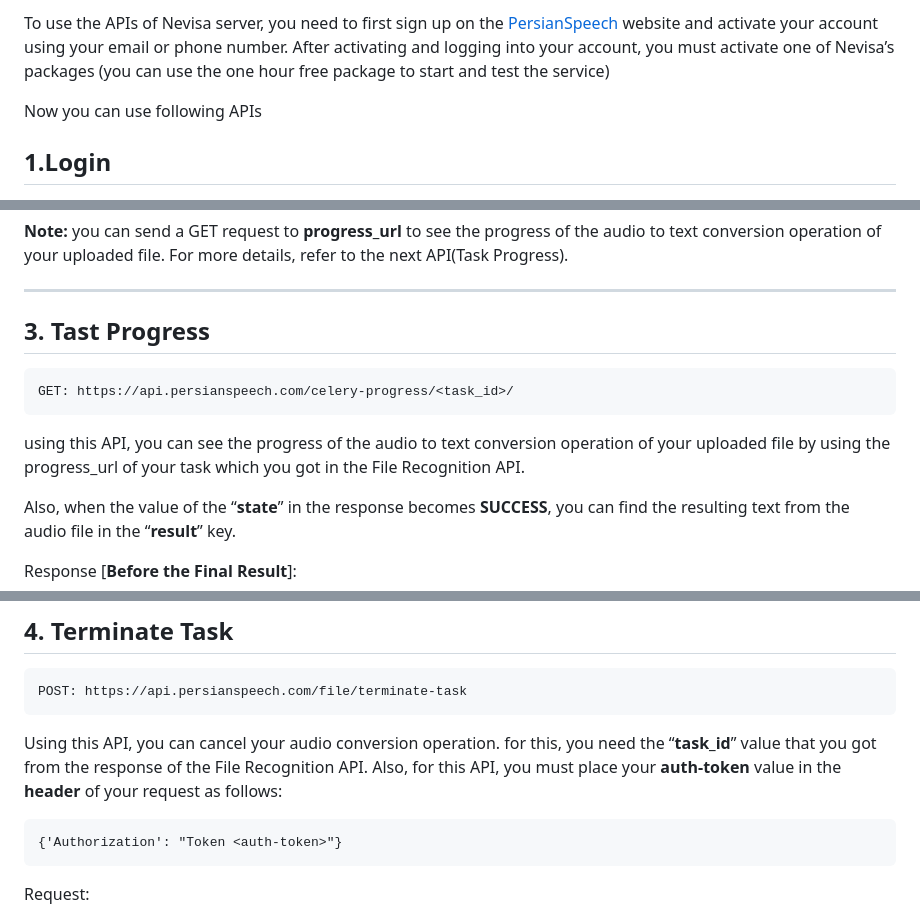
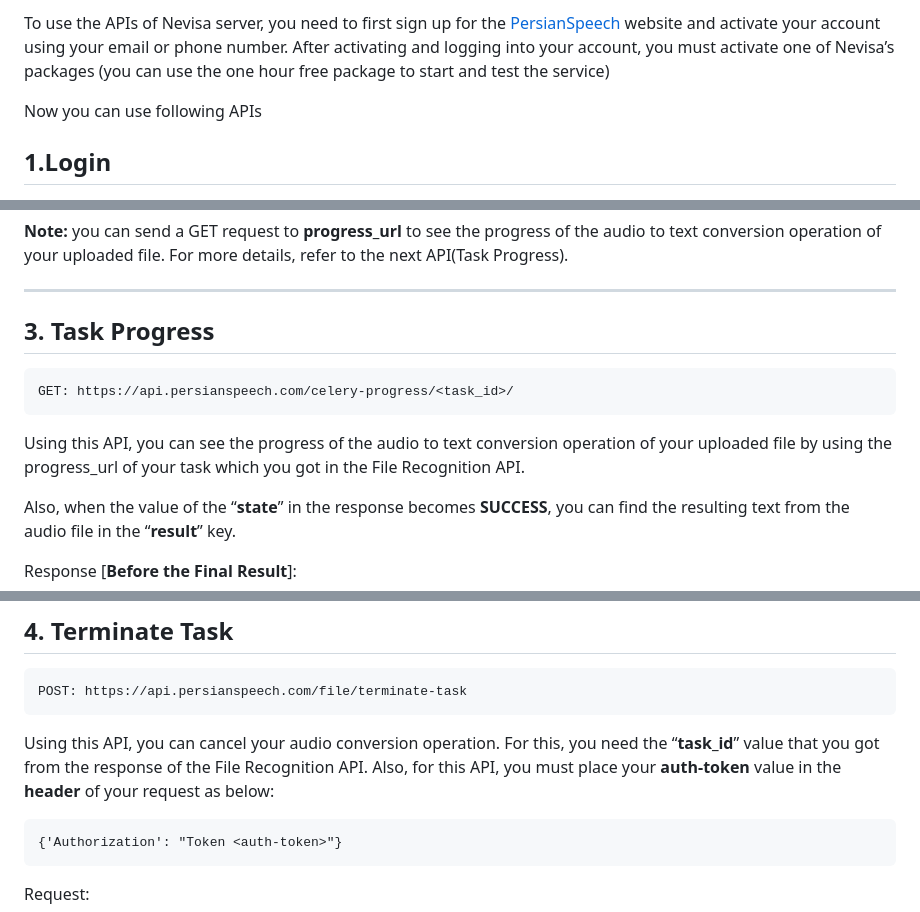
Before and after one commit to nevisa-team/nevisa-doc, a Markdown page: README_EN.md, 3 parts joined by grey strips. GitHub-like rendering.

````diff
--- a/README_EN.md
+++ b/README_EN.md
@@ -1,4 +1,4 @@
-To use the APIs of Nevisa server, you need to first sign up on the [PersianSpeech](https://persianspeech.com/) website and activate your account using your email or phone number.
+To use the APIs of Nevisa server, you need to first sign up for the [PersianSpeech](https://persianspeech.com/) website and activate your account using your email or phone number.
 After activating and logging into your account, you must activate one of Nevisa’s packages (you can use the one hour free package to start and test the service)
 
 Now you can use following APIs
@@ -83,13 +83,13 @@ Response (200):
 
 ------------------
 
-## 3. Tast Progress
+## 3. Task Progress
 
 ```
 GET: https://api.persianspeech.com/celery-progress/<task_id>/
 ```
 
-using this API, you can see the progress of the audio to text conversion operation of your uploaded file by using the progress_url of your task which you got in the File Recognition API.
+Using this API, you can see the progress of the audio to text conversion operation of your uploaded file by using the progress_url of your task which you got in the File Recognition API.
 
 Also, when the value of the “**state**” in the response becomes **SUCCESS**, you can find the resulting text from the audio file in the “**result**” key.
 
@@ -145,8 +145,8 @@ response.data['result']['transcription']['text'] = last text
 ```
 POST: https://api.persianspeech.com/file/terminate-task
 ```
-Using this API, you can cancel your audio conversion operation. for this, you need the “**task_id**” value that you got from the response of the File Recognition API.
-Also, for this API, you must place your **auth-token** value in the **header** of your request as follows:
+Using this API, you can cancel your audio conversion operation. For this, you need the “**task_id**” value that you got from the response of the File Recognition API.
+Also, for this API, you must place your **auth-token** value in the **header** of your request as below:
 
 ```
 {'Authorization': "Token <auth-token>"}
````
